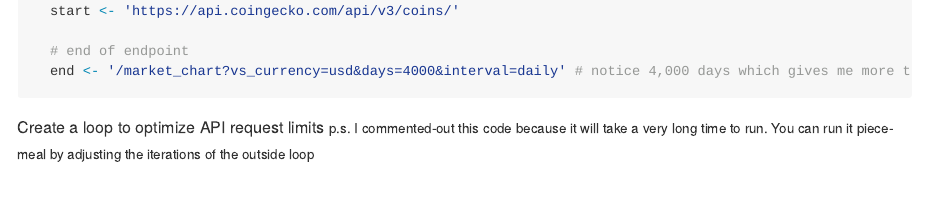
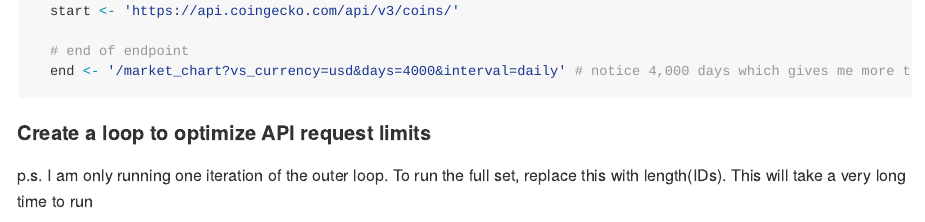
Before and after one commit to chadwick24/Chad-Academic-Website, an R Markdown document (content/codes and data/code1/index.Rmd): the page in a window 1100 px wide, from 1290 px down. The pictures show the output file content/codes and data/code1/index.md that the author committed with the source, drawn offline in the style of GitHub.

Commit message:
again coin geckok

````diff
--- a/content/codes and data/code1/index.Rmd
+++ b/content/codes and data/code1/index.Rmd
@@ -63,6 +63,7 @@ First, we will save a list of crypto IDs that will go into our GET calls. We wil
 
 ```
 
-Create a loop to optimize API request limits
-<small>
-p.s. I commented-out this code because it will take a very long time to run. You can run it piece-meal by adjusting the iterations of the outside loop
+#### Create a loop to optimize API request limits
+
+
+p.s. I am only running one iteration of the outer loop. To run the full set, replace this with length(IDs). This will take a very long time to run
````
Also changed, not shown: content/codes and data/code1/index.md, content/codes and data/code1/index.Rmd (1 more changed lines).
